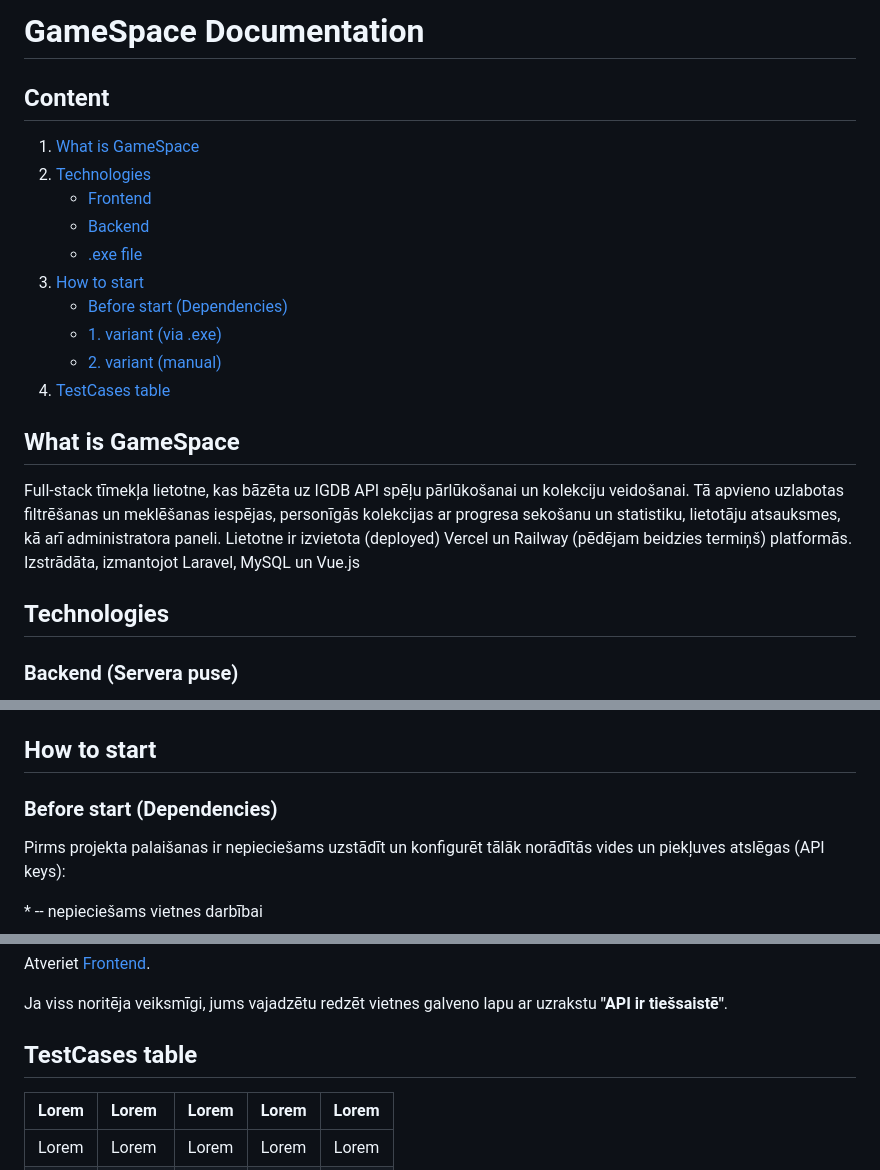
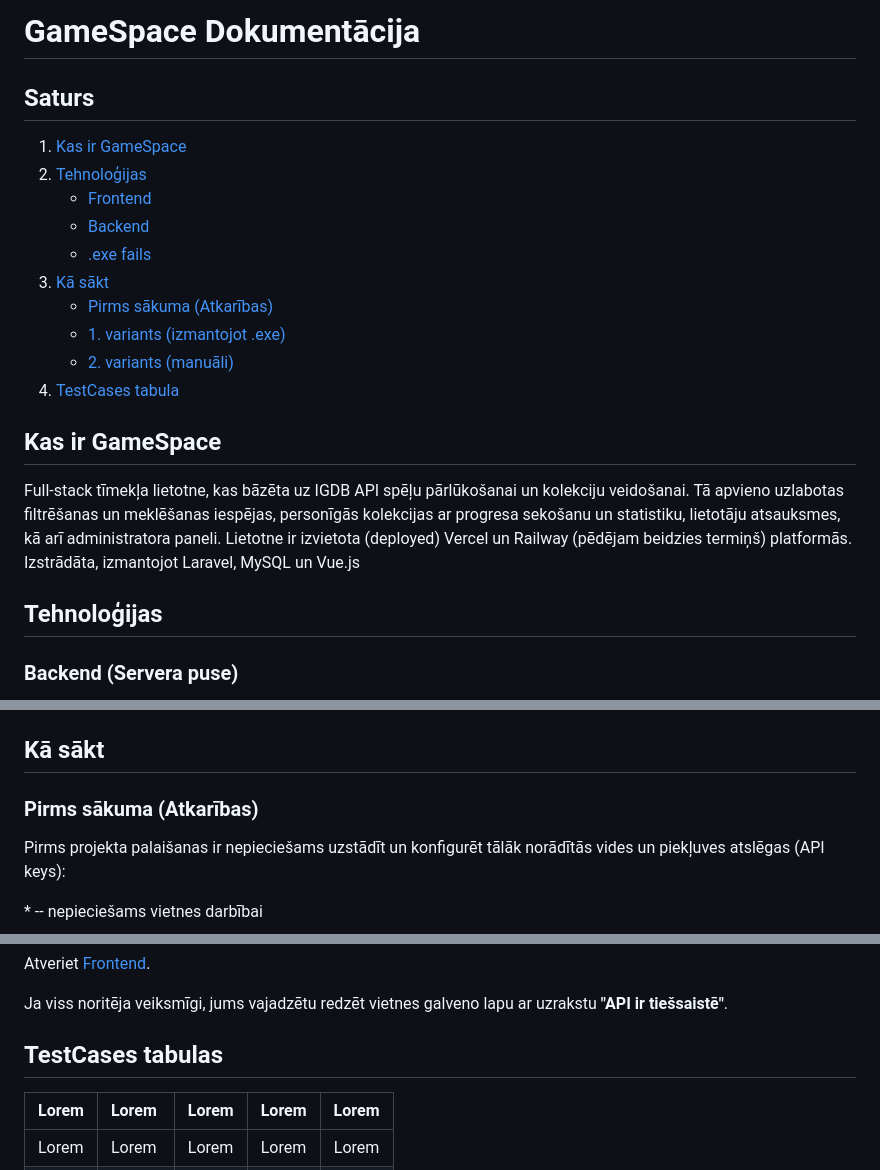
Before and after one commit to 23DP3MKhap/GameSpaceEks, a Markdown page: README.md, 3 parts joined by grey strips. GitHub-like rendering.

Commit message:
All text from en to lv

```diff
--- a/README.md
+++ b/README.md
@@ -1,23 +1,23 @@
-# GameSpace Documentation
+# GameSpace Dokumentācija
 
-## Content
-1. [What is GameSpace](#what-is-gamespace)
-2. [Technologies](#technologies)
+## Saturs
+1. [Kas ir GameSpace](#kas-ir-gamespace)
+2. [Tehnoloģijas](#tehnoloģijas)
     * [Frontend](#frontend)
     * [Backend](#backend)
-    * [.exe file](#exe-file)
-3. [How to start](#how-to-start)
-    * [Before start (Dependencies)](#Before-start-Dependencies)
-    * [1. variant (via .exe)](#1-variant-via-exe)
-    * [2. variant (manual)](#2-variant-manual)
-4. [TestCases table](#testcases-table)
+    * [.exe fails](#exe-fails)
+3. [Kā sākt](#kā-sākt)
+    * [Pirms sākuma (Atkarības)](#pirms-sākuma-atkarības)
+    * [1. variants (izmantojot .exe)](#1-variants-izmantojot-exe)
+    * [2. variants (manuāli)](#2-variants-manuāli)
+4. [TestCases tabula](#testcases-tabula)
 
 
-## What is GameSpace
+## Kas ir GameSpace
 Full-stack tīmekļa lietotne, kas bāzēta uz IGDB API spēļu pārlūkošanai un kolekciju veidošanai. Tā apvieno uzlabotas filtrēšanas un meklēšanas iespējas, personīgās kolekcijas ar progresa sekošanu un statistiku, lietotāju atsauksmes, kā arī administratora paneli. Lietotne ir izvietota (deployed) Vercel un Railway (pēdējam beidzies termiņš) platformās. Izstrādāta, izmantojot Laravel, MySQL un Vue.js
 
 
-## Technologies
+## Tehnoloģijas
 
 ### Backend (Servera puse)
 * **PHP (v8.4.0)** -- īpaši izstrādāts tīmekļa izstrādei, padarot to daudz ātrāku un vieglāku. Tas ir pielāgots HTTP pieprasījumiem un datubāzes mijiedarbībai. Satur noderīgas iebūvētas funkcijas darbam ar datiem, piemēram, `date()`, `rand()`, `implode()`.
@@ -55,9 +55,9 @@ Full-stack tīmekļa lietotne, kas bāzēta uz IGDB API spēļu pārlūkošanai
     * `tauri_plugin_opener` -- saišu vai sistēmas noklusēto programmu drošai atvēršanai.
 
 
-## How to start
+## Kā sākt
 
-### Before start (Dependencies)
+### Pirms sākuma (Atkarības)
 
 Pirms projekta palaišanas ir nepieciešams uzstādīt un konfigurēt tālāk norādītās vides un piekļuves atslēgas (API keys):
 
@@ -297,7 +297,7 @@ php artisan serve
 Atveriet [Frontend](http://localhost:5173/).
 
 Ja viss noritēja veiksmīgi, jums vajadzētu redzēt vietnes galveno lapu ar uzrakstu **"API ir tiešsaistē"**.
-## TestCases table
+## TestCases tabulas
 
 |Lorem | Lorem | Lorem| Lorem| Lorem |
 | :--- | :--- | :--- | :--- | :---:  |
```
